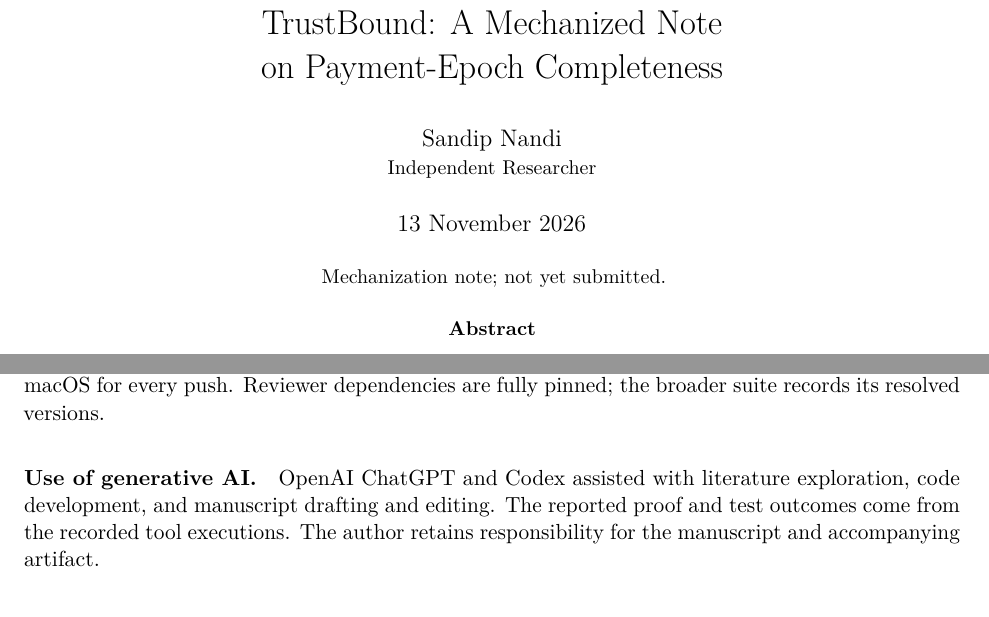
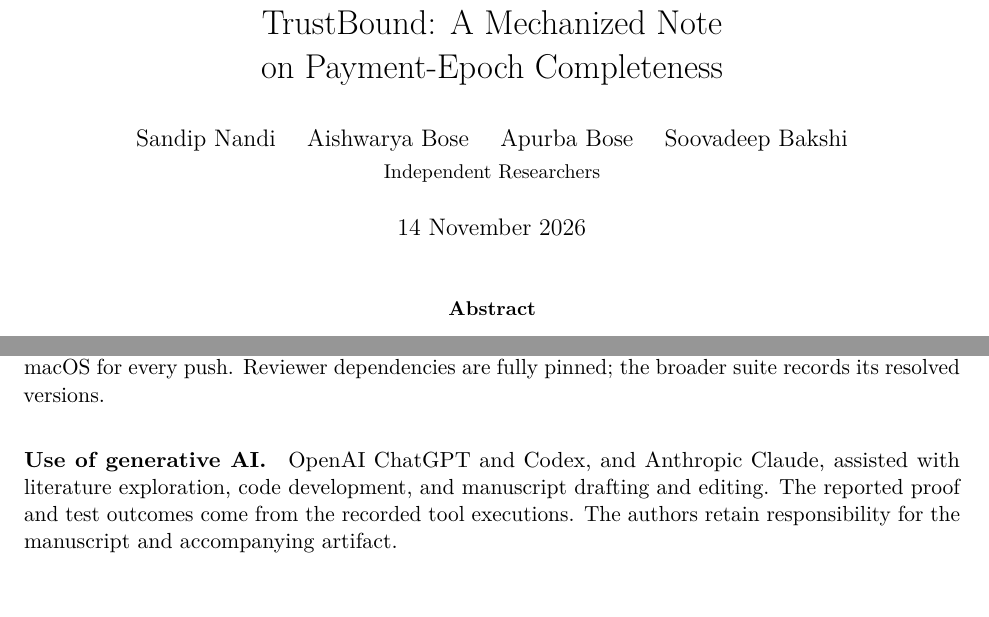
Before and after one commit to tokencraftdata/trustbound, a LaTeX paper (paper/arxiv/main.tex, which reads paper/arxiv/metadata.tex): two parts of pages 1 and 18 of 20, joined at a grey line, cut so that both start at the same text. Compiled offline with pdfLaTeX.

Commit message:
Prepare arXiv package with full author list
Add Aishwarya Bose, Apurba Bose and Soovadeep Bakshi as authors (all
Independent Researchers), drop the "not yet submitted" status line,
update the AI-use disclosure, and rebuild the author PDF and arXiv
source ZIP (pdflatex, 20 pages, no warnings).

Co-Authored-By: Claude Opus 5.5 <noreply@anthropic.com>
Claude-Session: https://claude.ai/code/session_016Gtj9DmaciT4u5BMm2JfZY

```diff
--- a/paper/arxiv/main.tex
+++ b/paper/arxiv/main.tex
@@ -19,8 +19,6 @@
 \title{TrustBound: A Mechanized Note\\on Payment-Epoch Completeness}
 \begin{document}
 \maketitle
-\vspace{-2\baselineskip}
-\begin{center}\small\publicationstatus\end{center}
 \begin{abstract}
 Payment operations requested by an AI agent may remain executable, or their
 outcomes unresolved, after the agent has stopped. We study when a trusted
@@ -980,9 +978,9 @@ push. Reviewer dependencies are fully pinned; the broader
 suite records its resolved versions.
 
 \paragraph{Use of generative AI.}
-OpenAI ChatGPT and Codex assisted with literature exploration, code development,
-and manuscript drafting and editing. The reported proof and test outcomes
-come from the recorded tool executions. The author retains responsibility
+OpenAI ChatGPT and Codex, and Anthropic Claude, assisted with literature
+exploration, code development, and manuscript drafting and editing. The reported proof and test outcomes
+come from the recorded tool executions. The authors retain responsibility
 for the manuscript and accompanying artifact.
 
 \section{Supplementary implementation details}
--- a/paper/arxiv/metadata.tex
+++ b/paper/arxiv/metadata.tex
@@ -1,5 +1,4 @@
-% User supplied the sole-author name on 6 November 2026.
-% User supplied Independent Researcher as the affiliation. License undecided.
-\author{Sandip Nandi\\\small Independent Researcher}
-\date{13 November 2026}
-\newcommand{\publicationstatus}{Mechanization note; not yet submitted.}
+% Authors and order confirmed by Soovadeep on 13 November 2026; all Independent Researchers.
+\author{Sandip Nandi \quad Aishwarya Bose \quad Apurba Bose \quad Soovadeep Bakshi\\[2pt]
+\small Independent Researchers}
+\date{14 November 2026}
```
Also changed, not shown: paper/ARXIV_SUBMISSION_GUIDE.md (+1 -1 lines), README.md, paper/README.md, paper/TrustBound_Draft.pdf, 2 other files.
